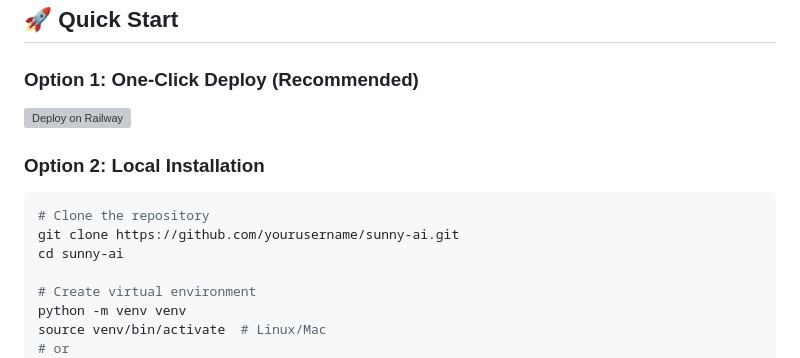
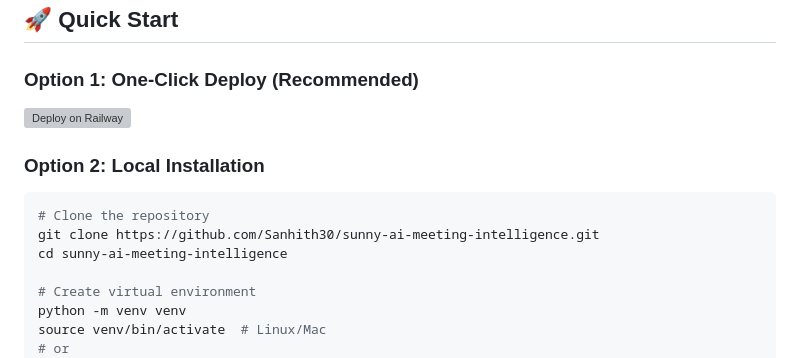
Before and after one commit to Sanhith30/sunny-ai-meeting-intelligence, a Markdown page: README.md, the part around one of its changes. GitHub-like rendering; grey boxes are pictures that could not be loaded.

Commit message:
Update README with correct GitHub links

````diff
--- a/README.md
+++ b/README.md
@@ -273,8 +273,8 @@ sunny_ai/
 
 ```bash
 # Clone the repository
-git clone https://github.com/yourusername/sunny-ai.git
-cd sunny-ai
+git clone https://github.com/Sanhith30/sunny-ai-meeting-intelligence.git
+cd sunny-ai-meeting-intelligence
 
 # Create virtual environment
 python -m venv venv
````
Also changed, not shown: other parts of README.md (+9 -9 lines).
